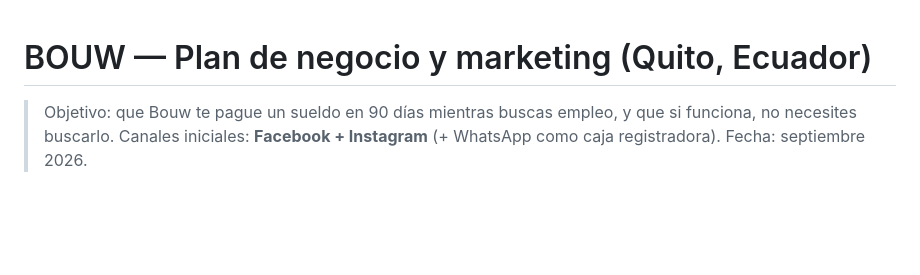
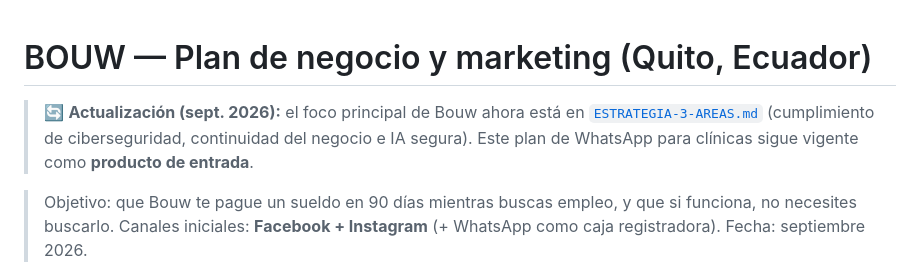
Before and after one commit to Jere287/Bouw-marketing-, a Markdown page: PLAN-BOUW.md, the part around the change. Rendered like a GitHub page; blank space fills up the shorter version.

```diff
--- a/PLAN-BOUW.md
+++ b/PLAN-BOUW.md
@@ -1,4 +1,6 @@
 # BOUW — Plan de negocio y marketing (Quito, Ecuador)
+
+> 🔄 **Actualización (sept. 2026):** el foco principal de Bouw ahora está en [`ESTRATEGIA-3-AREAS.md`](ESTRATEGIA-3-AREAS.md) (cumplimiento de ciberseguridad, continuidad del negocio e IA segura). Este plan de WhatsApp para clínicas sigue vigente como **producto de entrada**.
 
 > Objetivo: que Bouw te pague un sueldo en 90 días mientras buscas empleo, y que si funciona, no necesites buscarlo.
 > Canales iniciales: **Facebook + Instagram** (+ WhatsApp como caja registradora).
```
Also changed, not shown: ESTRATEGIA-3-AREAS.md (added, +245 -0 lines).
